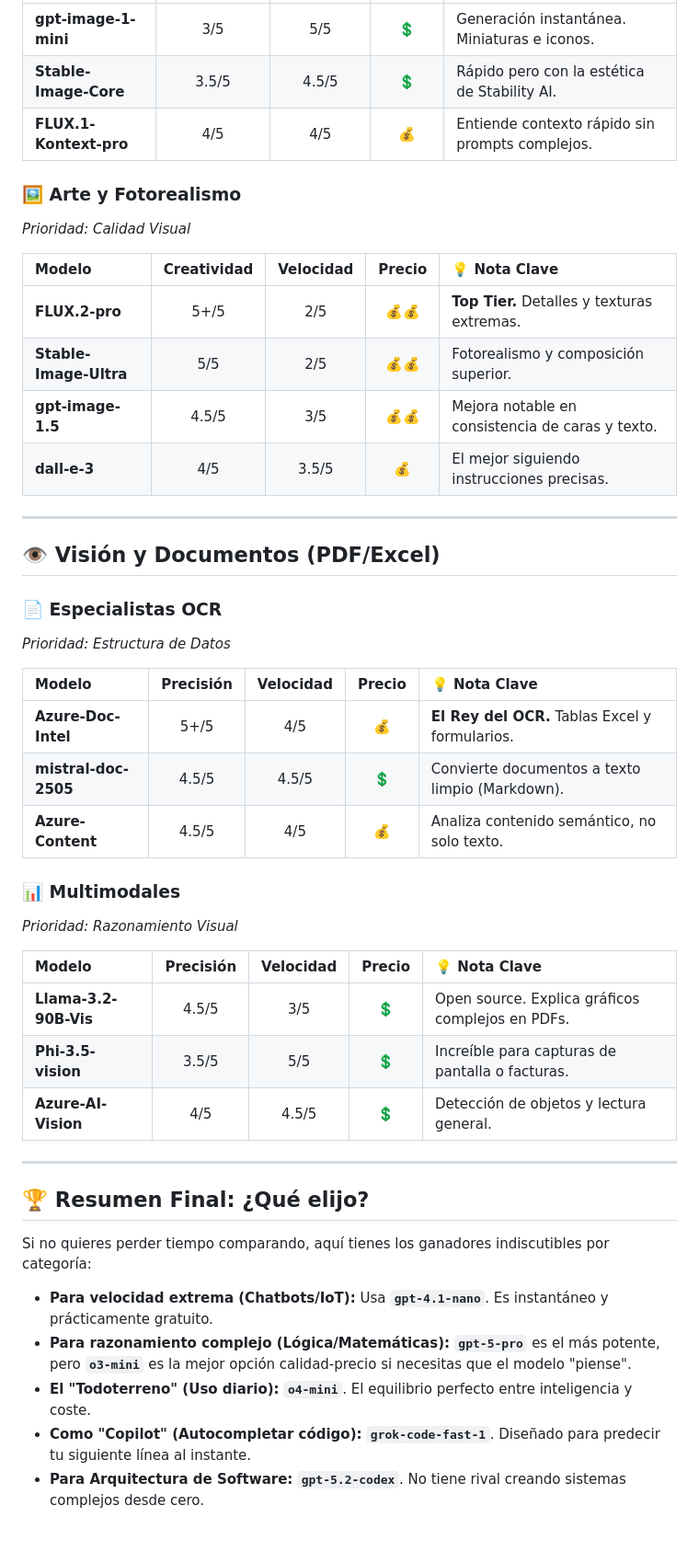
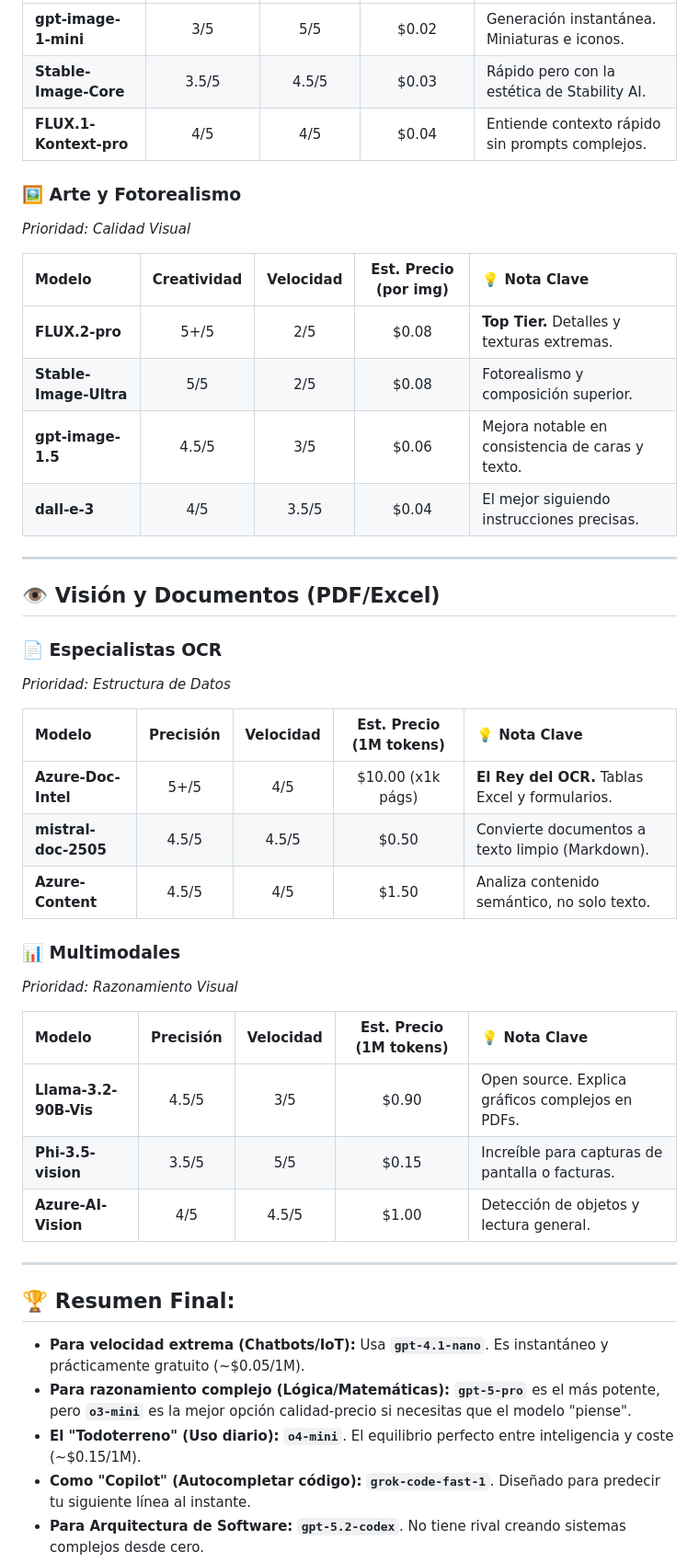
Before and after one commit to dsaefal1501/TutorVirtual-CrazyDigital, a Markdown page: Recursos/README.md, the part around one of its changes. Shown at 92% size. Rendered like a GitHub page; blank space fills up the shorter version.

```diff
--- a/Recursos/README.md
+++ b/Recursos/README.md
@@ -114,17 +114,17 @@
 | :--- | :---: | :---: | :---: | :--- |
-| **gpt-image-1-mini** | 3/5 | 5/5 | 💲 | Generación instantánea. Miniaturas e iconos. |
-| **Stable-Image-Core** | 3.5/5 | 4.5/5 | 💲 | Rápido pero con la estética de Stability AI. |
-| **FLUX.1-Kontext-pro**| 4/5 | 4/5 | 💰 | Entiende contexto rápido sin prompts complejos. |
+| **gpt-image-1-mini** | 3/5 | 5/5 | $0.02 | Generación instantánea. Miniaturas e iconos. |
+| **Stable-Image-Core** | 3.5/5 | 4.5/5 | $0.03 | Rápido pero con la estética de Stability AI. |
+| **FLUX.1-Kontext-pro**| 4/5 | 4/5 | $0.04 | Entiende contexto rápido sin prompts complejos. |
 
 ### 🖼️ Arte y Fotorealismo
 *Prioridad: Calidad Visual*
 
-| Modelo | Creatividad | Velocidad | Precio | 💡 Nota Clave |
+| Modelo | Creatividad | Velocidad | Est. Precio (por img) | 💡 Nota Clave |
 | :--- | :---: | :---: | :---: | :--- |
-| **FLUX.2-pro** | 5+/5 | 2/5 | 💰💰 | **Top Tier.** Detalles y texturas extremas. |
-| **Stable-Image-Ultra**| 5/5 | 2/5 | 💰💰 | Fotorealismo y composición superior. |
-| **gpt-image-1.5** | 4.5/5 | 3/5 | 💰💰 | Mejora notable en consistencia de caras y texto. |
-| **dall-e-3** | 4/5 | 3.5/5 | 💰 | El mejor siguiendo instrucciones precisas. |
+| **FLUX.2-pro** | 5+/5 | 2/5 | $0.08 | **Top Tier.** Detalles y texturas extremas. |
+| **Stable-Image-Ultra**| 5/5 | 2/5 | $0.08 | Fotorealismo y composición superior. |
+| **gpt-image-1.5** | 4.5/5 | 3/5 | $0.06 | Mejora notable en consistencia de caras y texto. |
+| **dall-e-3** | 4/5 | 3.5/5 | $0.04 | El mejor siguiendo instrucciones precisas. |
 
 ---
 
@@ -133,30 +133,28 @@
 ### 📄 Especialistas OCR
 *Prioridad: Estructura de Datos*
 
-| Modelo | Precisión | Velocidad | Precio | 💡 Nota Clave |
+| Modelo | Precisión | Velocidad | Est. Precio (1M tokens) | 💡 Nota Clave |
 | :--- | :---: | :---: | :---: | :--- |
-| **Azure-Doc-Intel** | 5+/5 | 4/5 | 💰 | **El Rey del OCR.** Tablas Excel y formularios. |
-| **mistral-doc-2505** | 4.5/5 | 4.5/5 | 💲 | Convierte documentos a texto limpio (Markdown). |
-| **Azure-Content** | 4.5/5 | 4/5 | 💰 | Analiza contenido semántico, no solo texto. |
+| **Azure-Doc-Intel** | 5+/5 | 4/5 | $10.00 (x1k págs) | **El Rey del OCR.** Tablas Excel y formularios. |
+| **mistral-doc-2505** | 4.5/5 | 4.5/5 | $0.50 | Convierte documentos a texto limpio (Markdown). |
+| **Azure-Content** | 4.5/5 | 4/5 | $1.50 | Analiza contenido semántico, no solo texto. |
 
 ### 📊 Multimodales
 *Prioridad: Razonamiento Visual*
 
-| Modelo | Precisión | Velocidad | Precio | 💡 Nota Clave |
+| Modelo | Precisión | Velocidad | Est. Precio (1M tokens) | 💡 Nota Clave |
 | :--- | :---: | :---: | :---: | :--- |
-| **Llama-3.2-90B-Vis** | 4.5/5 | 3/5 | 💲 | Open source. Explica gráficos complejos en PDFs. |
-| **Phi-3.5-vision** | 3.5/5 | 5/5 | 💲 | Increíble para capturas de pantalla o facturas. |
-| **Azure-AI-Vision** | 4/5 | 4.5/5 | 💲 | Detección de objetos y lectura general. |
+| **Llama-3.2-90B-Vis** | 4.5/5 | 3/5 | $0.90 | Open source. Explica gráficos complejos en PDFs. |
+| **Phi-3.5-vision** | 3.5/5 | 5/5 | $0.15 | Increíble para capturas de pantalla o facturas. |
+| **Azure-AI-Vision** | 4/5 | 4.5/5 | $1.00 | Detección de objetos y lectura general. |
 
 ---
 
-## 🏆 Resumen Final: ¿Qué elijo?
+## 🏆 Resumen Final:
 
-Si no quieres perder tiempo comparando, aquí tienes los ganadores indiscutibles por categoría:
-
-* **Para velocidad extrema (Chatbots/IoT):** Usa **`gpt-4.1-nano`**. Es instantáneo y prácticamente gratuito.
+* **Para velocidad extrema (Chatbots/IoT):** Usa **`gpt-4.1-nano`**. Es instantáneo y prácticamente gratuito (~$0.05/1M).
 * **Para razonamiento complejo (Lógica/Matemáticas):** **`gpt-5-pro`** es el más potente, pero **`o3-mini`** es la mejor opción calidad-precio si necesitas que el modelo "piense".
-* **El "Todoterreno" (Uso diario):** **`o4-mini`**. El equilibrio perfecto entre inteligencia y coste.
+* **El "Todoterreno" (Uso diario):** **`o4-mini`**. El equilibrio perfecto entre inteligencia y coste (~$0.15/1M).
 * **Como "Copilot" (Autocompletar código):** **`grok-code-fast-1`**. Diseñado para predecir tu siguiente línea al instante.
 * **Para Arquitectura de Software:** **`gpt-5.2-codex`**. No tiene rival creando sistemas complejos desde cero.
 * **Para Imágenes Realistas:** **`FLUX.2-pro`** si buscas detalle extremo, o **`dall-e-3`** si necesitas fidelidad exacta a tu prompt.
```
Also changed, not shown: other parts of Recursos/README.md (+39 -39 lines).
